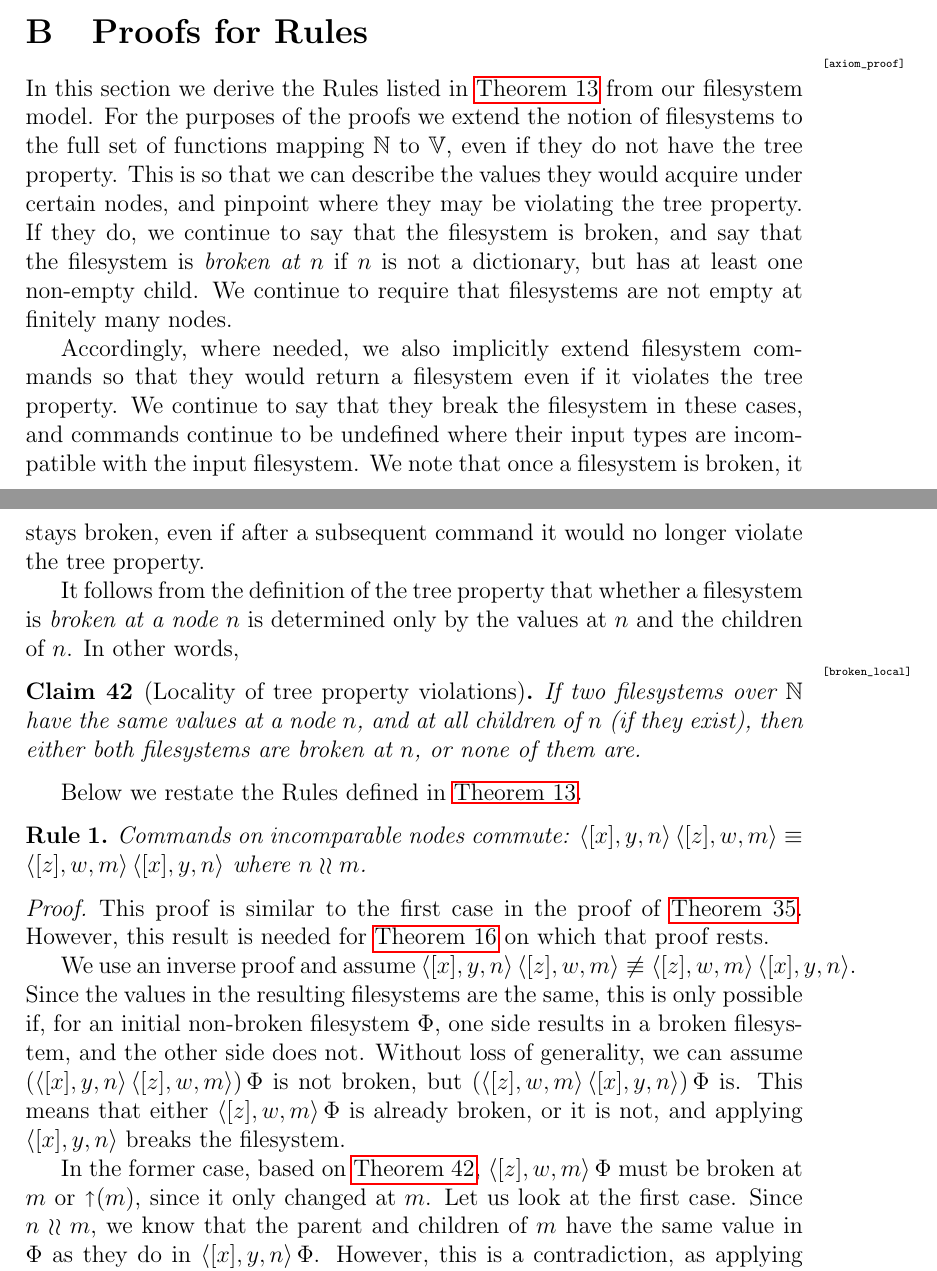
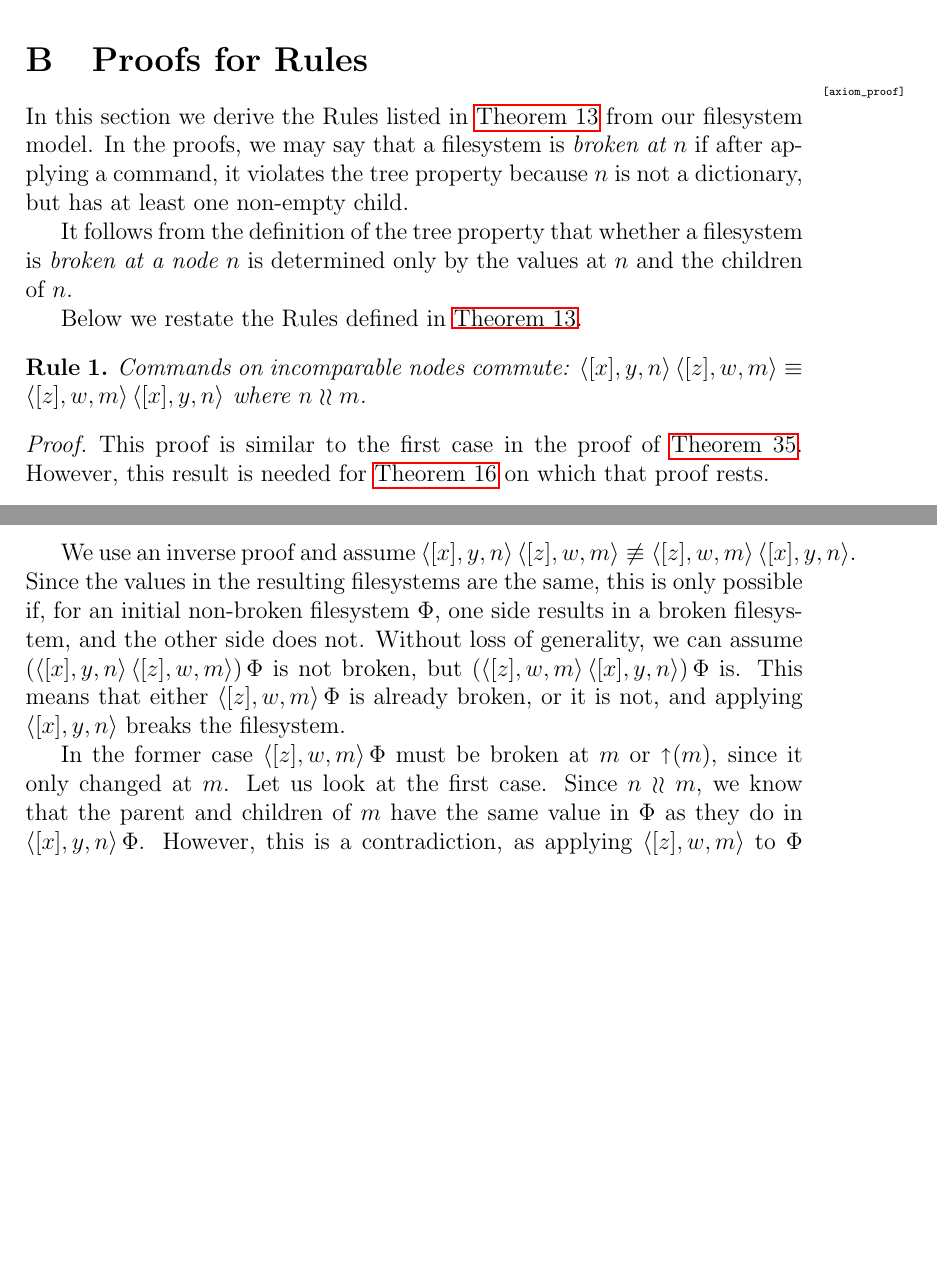
Before and after one commit to csirmaz/AlgebraicSyncPaper, a LaTeX paper (p2/paper.tex, which reads p2/axiom-proof.tex): two parts of pages 39 and 40 of 43, joined at a grey line, cut so that both start at the same text, the shorter picture padded with empty space. Compiled offline with pdfLaTeX.

Commit message:
Simplified the proofs of rules

```diff
--- a/p2/axiom-proof.tex
+++ b/p2/axiom-proof.tex
@@ -1,34 +1,39 @@
 
 In this section we derive the \namecrefs{ax_separate_commute} listed in
 \cref{rules_lemma} from our filesystem model.
-For the purposes of the proofs we extend the notion of filesystems % TODO review if needed
-to the full set of functions mapping $\setn$ to $\setv$, even if they
-do not have the tree property.
-This is so that we can describe the values they would acquire under certain nodes,
-and pinpoint where they may be violating the tree property.
-If they do, we continue to say that the filesystem is broken,
-and say that the filesystem is \emph{broken at $n$} if
+In the proofs, we may say that a filesystem
+is \emph{broken at $n$}
+if after applying a command, it violates the tree property
+because
 $n$ is not a dictionary, but has at least one non-empty child.
-We continue to require that filesystems are not empty at finitely many nodes.
 
-Accordingly, where needed, we also implicitly extend filesystem commands
-so that they would return a filesystem even if it violates the tree property.
-We continue to say that they break the filesystem in these cases,
-and commands continue to be undefined where their input types are incompatible
-with the input filesystem.
-We note that once a filesystem is broken, it stays broken, even if
-after a subsequent command it would no longer violate the tree property.
+% For the purposes of the proofs we extend the notion of filesystems
+% to the full set of functions mapping $\setn$ to $\setv$, even if they
+% do not have the tree property.
+% This is so that we can describe the values they would acquire under certain nodes,
+% and pinpoint where they may be violating the tree property.
+% If they do, we continue to say that the filesystem is broken,
+% and say that the filesystem  if
+% We continue to require that filesystems are not empty at finitely many nodes.
+%
+% Accordingly, where needed, we also implicitly extend filesystem commands
+% so that they would return a filesystem even if it violates the tree property.
+% We continue to say that they break the filesystem in these cases,
+% and commands continue to be undefined where their input types are incompatible
+% with the input filesystem.
+% We note that once a filesystem is broken, it stays broken, even if
+% after a subsequent command it would no longer violate the tree property.
 
 It follows from the definition of the tree property that
 whether a filesystem is \emph{broken at a node $n$} is determined only
 by the values at $n$ and the children of $n$.
-In other words,
-
-\begin{myclm}[Locality of tree property violations]\mlabel{broken_local}
-If two filesystems over $\setn$ have the same values at a node $n$,
-and at all children of $n$ (if they exist),
-then either both filesystems are broken at $n$, or none of them are.
-\end{myclm}
+% In other words,
+%
+% \begin{myclm}[Locality of tree property violations]\mlabel{broken_local}
+% If two filesystems over $\setn$ have the same values at a node $n$,
+% and at all children of $n$ (if they exist),
+% then either both filesystems are broken at $n$, or none of them are.
+% \end{myclm}
 
 Below we restate the \namecrefs{ax_separate_commute} defined in
 \cref{rules_lemma}.
@@ -51,7 +56,7 @@ $(\cxynv\cc\czwmv)\aFS$ is not broken, but $(\czwmv\cc\cxynv)\aFS$ is.
 This means that either $\czwmv\aFS$ is already broken, or it is not, and applying $\cxynv$
 breaks the filesystem.
 
-In the former case, based on \cref{broken_local},
+In the former case
 $\czwmv\aFS$ must be broken at $m$ or $\parentf{m}$, since it only changed at $m$.
 Let us look at the first case.
 Since $n\indep m$, we know that the parent and children of $m$ have the same value
--- a/p2/paper.tex
+++ b/p2/paper.tex
@@ -113,7 +113,7 @@ and make it accessible for a wider audience.
 
 \end{thebibliography}
 
-\appendix
+\appendix % TODO order?
 
 % section
 \input{comparisons}
```
Also changed, not shown: p2/axiom-proof.tex (7 more changed lines).
